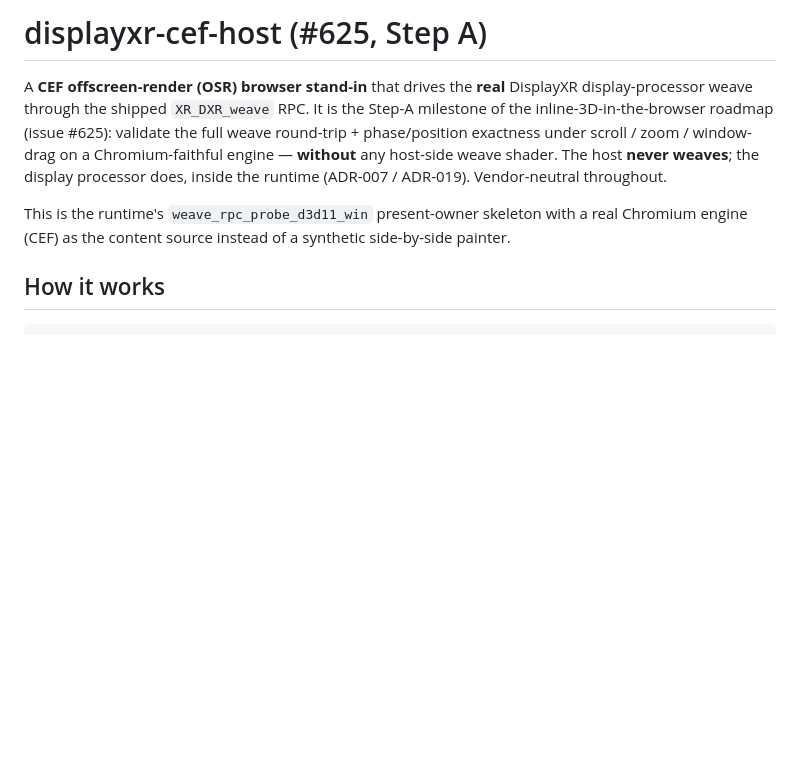
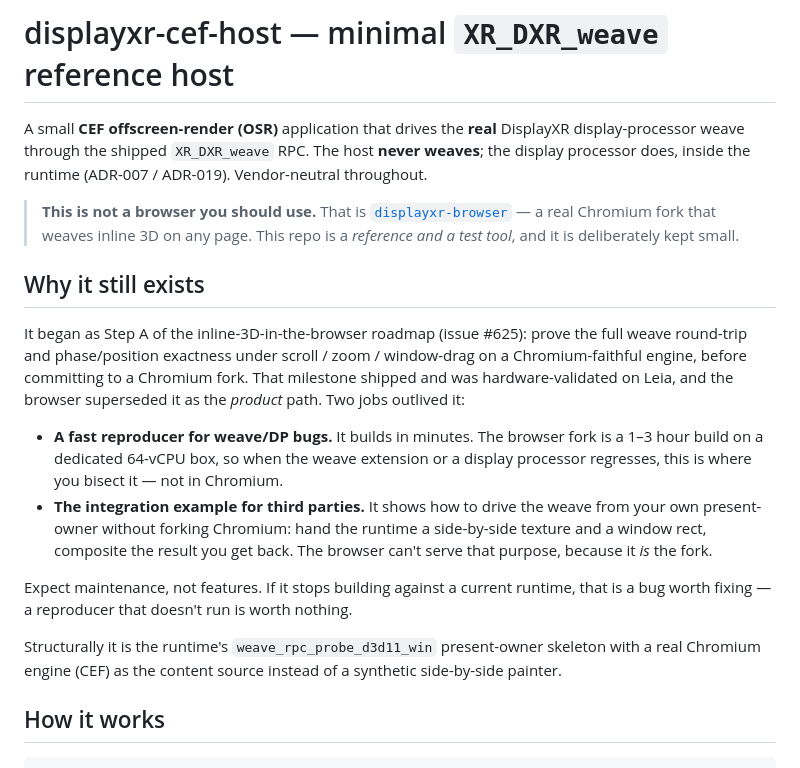
Before and after one commit to DisplayXR/displayxr-cef-host, a Markdown page: README.md, the part around the change. GitHub-like rendering; blank space fills up the shorter version.

Commit message:
docs: reframe as the minimal XR_DXR_weave reference host, not 'Step A'
The title said '(#625, Step A)' and the opening paragraph described the repo as a
milestone of the inline-3D browser roadmap. That milestone shipped, and
displayxr-browser superseded it as the product path — so the framing invited the
reasonable question of whether this repo is still needed at all.

It is, for two reasons that have nothing to do with Step A:

- it builds in MINUTES, where the browser fork is a 1-3 hour build on a dedicated
  64-vCPU box, so it is where you bisect a weave or display-processor regression;
- it is the integration example for anyone driving the weave from their own
  present-owner without forking Chromium, which the browser cannot demonstrate
  because it IS the fork.

State both, say plainly that this is not a browser anyone should use and point at
displayxr-browser instead, and set the expectation that it gets maintenance
rather than features — while noting that it failing to build against a current
runtime IS a real bug, since a reproducer that doesn't run is worth nothing.

Co-Authored-By: Claude Opus 5 (1M context) <noreply@anthropic.com>

```diff
--- a/README.md
+++ b/README.md
@@ -1,16 +1,38 @@
-# displayxr-cef-host (#625, Step A)
+# displayxr-cef-host — minimal `XR_DXR_weave` reference host
 
-A **CEF offscreen-render (OSR) browser stand-in** that drives the **real**
-DisplayXR display-processor weave through the shipped `XR_DXR_weave` RPC. It is
-the Step-A milestone of the inline-3D-in-the-browser roadmap (issue #625):
-validate the full weave round-trip + phase/position exactness under scroll / zoom
-/ window-drag on a Chromium-faithful engine — **without** any host-side weave
-shader. The host **never weaves**; the display processor does, inside the
-runtime (ADR-007 / ADR-019). Vendor-neutral throughout.
+A small **CEF offscreen-render (OSR)** application that drives the **real**
+DisplayXR display-processor weave through the shipped `XR_DXR_weave` RPC. The
+host **never weaves**; the display processor does, inside the runtime
+(ADR-007 / ADR-019). Vendor-neutral throughout.
 
-This is the runtime's `weave_rpc_probe_d3d11_win` present-owner skeleton with a
-real Chromium engine (CEF) as the content source instead of a synthetic
-side-by-side painter.
+> **This is not a browser you should use.** That is
+> [`displayxr-browser`](https://github.com/DisplayXR/displayxr-browser) — a real
+> Chromium fork that weaves inline 3D on any page. This repo is a *reference and
+> a test tool*, and it is deliberately kept small.
+
+## Why it still exists
+
+It began as Step A of the inline-3D-in-the-browser roadmap (issue #625): prove
+the full weave round-trip and phase/position exactness under scroll / zoom /
+window-drag on a Chromium-faithful engine, before committing to a Chromium fork.
+That milestone shipped and was hardware-validated on Leia, and the browser
+superseded it as the *product* path. Two jobs outlived it:
+
+- **A fast reproducer for weave/DP bugs.** It builds in minutes. The browser
+  fork is a 1–3 hour build on a dedicated 64-vCPU box, so when the weave
+  extension or a display processor regresses, this is where you bisect it —
+  not in Chromium.
+- **The integration example for third parties.** It shows how to drive the weave
+  from your own present-owner without forking Chromium: hand the runtime a
+  side-by-side texture and a window rect, composite the result you get back.
+  The browser can't serve that purpose, because it *is* the fork.
+
+Expect maintenance, not features. If it stops building against a current runtime,
+that is a bug worth fixing — a reproducer that doesn't run is worth nothing.
+
+Structurally it is the runtime's `weave_rpc_probe_d3d11_win` present-owner
+skeleton with a real Chromium engine (CEF) as the content source instead of a
+synthetic side-by-side painter.
 
 ## How it works
 
```
